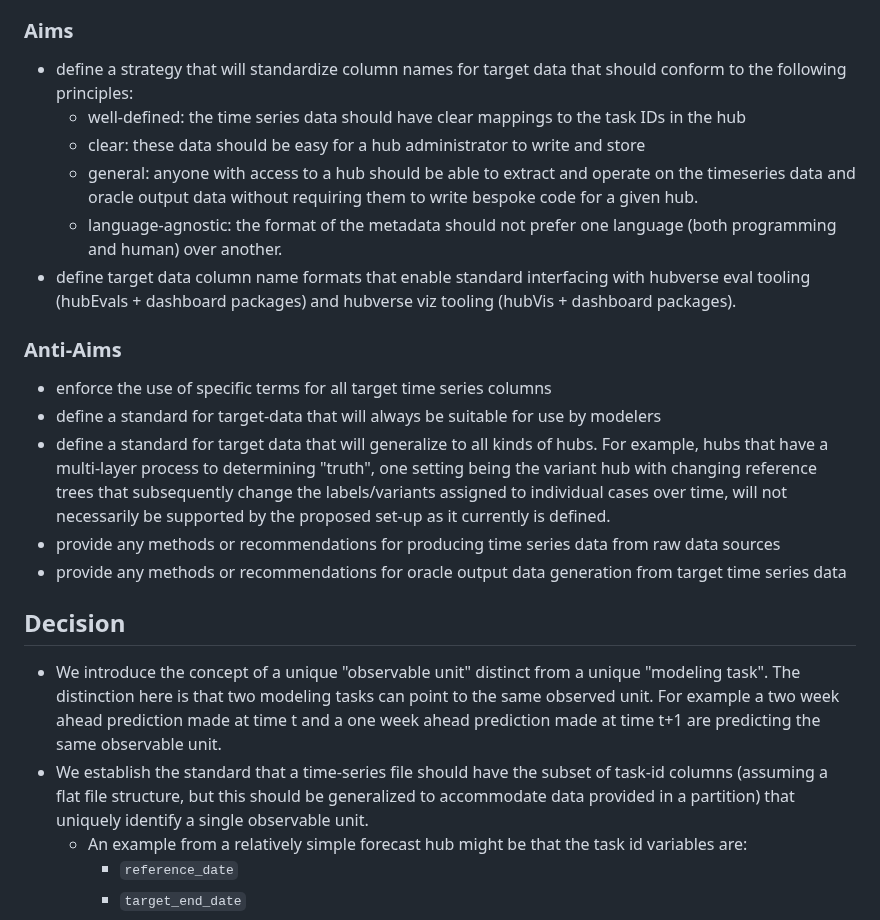
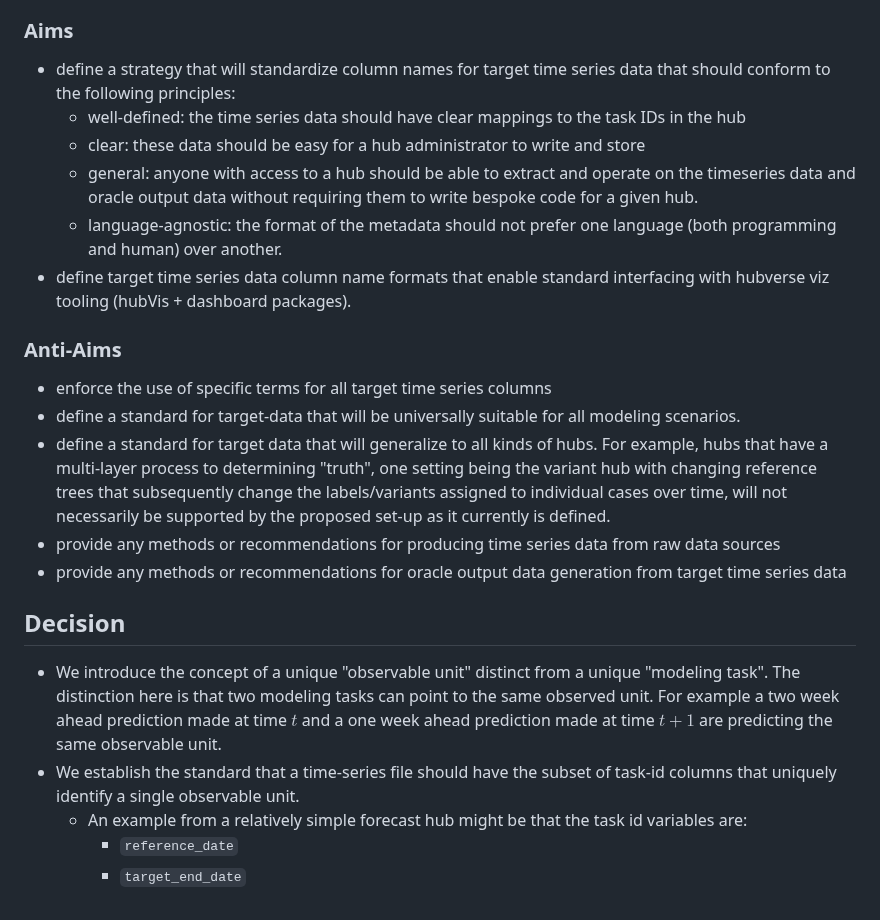
Before and after one commit to reichlab/decisions, a Markdown page: decisions/2025-01-20-target-data-schemas.md, the part around the change. Rendered like a GitHub page.

Commit message:
Apply suggestions from code review
Co-authored-by: Evan Ray <elray1@users.noreply.github.com>
Co-authored-by: Zhian N. Kamvar <zkamvar@gmail.com>

```diff
--- a/decisions/2025-01-20-target-data-schemas.md
+++ b/decisions/2025-01-20-target-data-schemas.md
@@ -37,7 +37,7 @@
 
 ### Aims
 
- - define a strategy that will standardize column names for target data that
+ - define a strategy that will standardize column names for target time series data that
    should conform to the following principles:
    - well-defined: the time series data should have clear mappings to the task IDs in the hub
    - clear: these data should be easy for a hub administrator to write and store
@@ -46,15 +46,14 @@
      write bespoke code for a given hub.
    - language-agnostic: the format of the metadata should not prefer one
      language (both programming and human) over another.
- - define target data column name formats that enable standard interfacing with
-   hubverse eval tooling (hubEvals + dashboard packages) and hubverse viz
-   tooling (hubVis + dashboard packages).
+ - define target time series data column name formats that enable standard interfacing with
+   hubverse viz tooling (hubVis + dashboard packages).
 
 ### Anti-Aims
 
  - enforce the use of specific terms for all target time series columns
- - define a standard for target-data that will always be suitable for use by
-   modelers
+ - define a standard for target-data that will be universally suitable for all
+   modeling scenarios.
  - define a standard for target data that will generalize to all kinds of hubs.
    For example, hubs that have a multi-layer process to determining "truth",
    one setting being the variant hub with changing reference trees that
@@ -71,12 +70,10 @@
 - We introduce the concept of a unique "observable unit" distinct from a unique
   "modeling task". The distinction here is that two modeling tasks can point
   to the same observed unit. For example a two week ahead prediction made at
-  time t and a one week ahead prediction made at time t+1 are predicting the same
+  time $t$ and a one week ahead prediction made at time $t+1$ are predicting the same
   observable unit.
 - We establish the standard that a time-series file should have the subset of
-  task-id columns (assuming a flat file structure, but this should be
-  generalized to accommodate data provided in a partition) that uniquely identify
-  a single observable unit.
+  task-id columns that uniquely identify a single observable unit.
   - An example from a relatively simple forecast hub might be that the task
     id variables are:
     - `reference_date`
```
